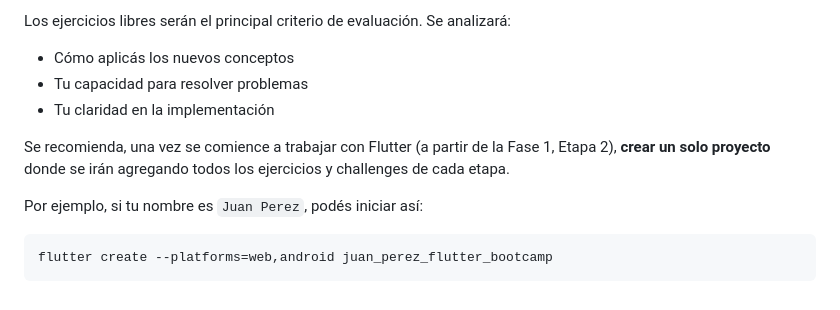
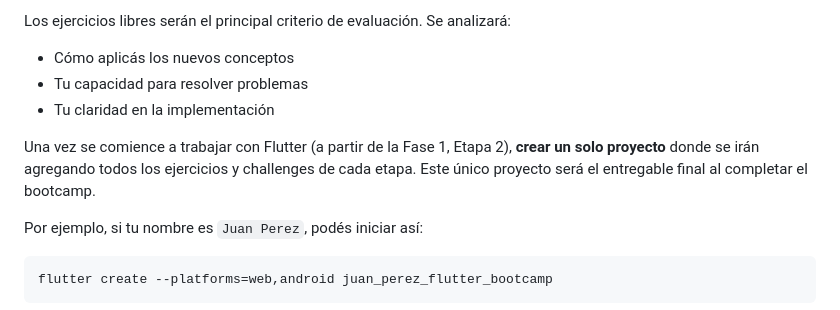
Before and after one commit to GattoG13/BaqueanoApp-Flutter, a Markdown page: README.md, the part around the change. Rendered like a GitHub page.

Commit message:
update README with general recommendations and evaluation criteria for exercises

````diff
--- a/README.md
+++ b/README.md
@@ -69,7 +69,7 @@ Los ejercicios libres serán el principal criterio de evaluación. Se analizará
 - Tu capacidad para resolver problemas
 - Tu claridad en la implementación
 
-Se recomienda, una vez se comience a trabajar con Flutter (a partir de la Fase 1, Etapa 2), **crear un solo proyecto** donde se irán agregando todos los ejercicios y challenges de cada etapa.
+Una vez se comience a trabajar con Flutter (a partir de la Fase 1, Etapa 2), **crear un solo proyecto** donde se irán agregando todos los ejercicios y challenges de cada etapa. Este único proyecto será el entregable final al completar el bootcamp.
 
 Por ejemplo, si tu nombre es `Juan Perez`, podés iniciar así:
 ```bash
````
